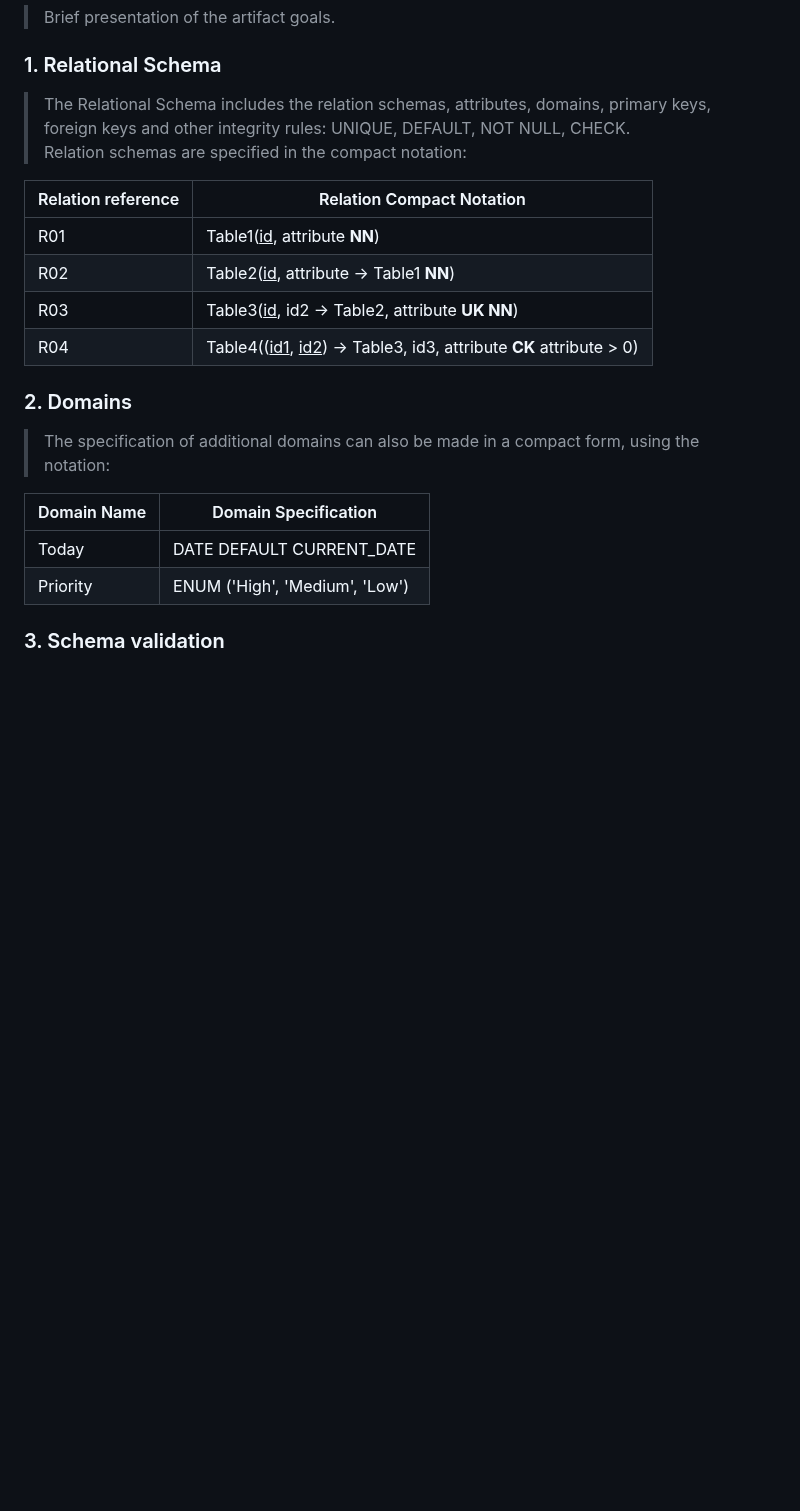
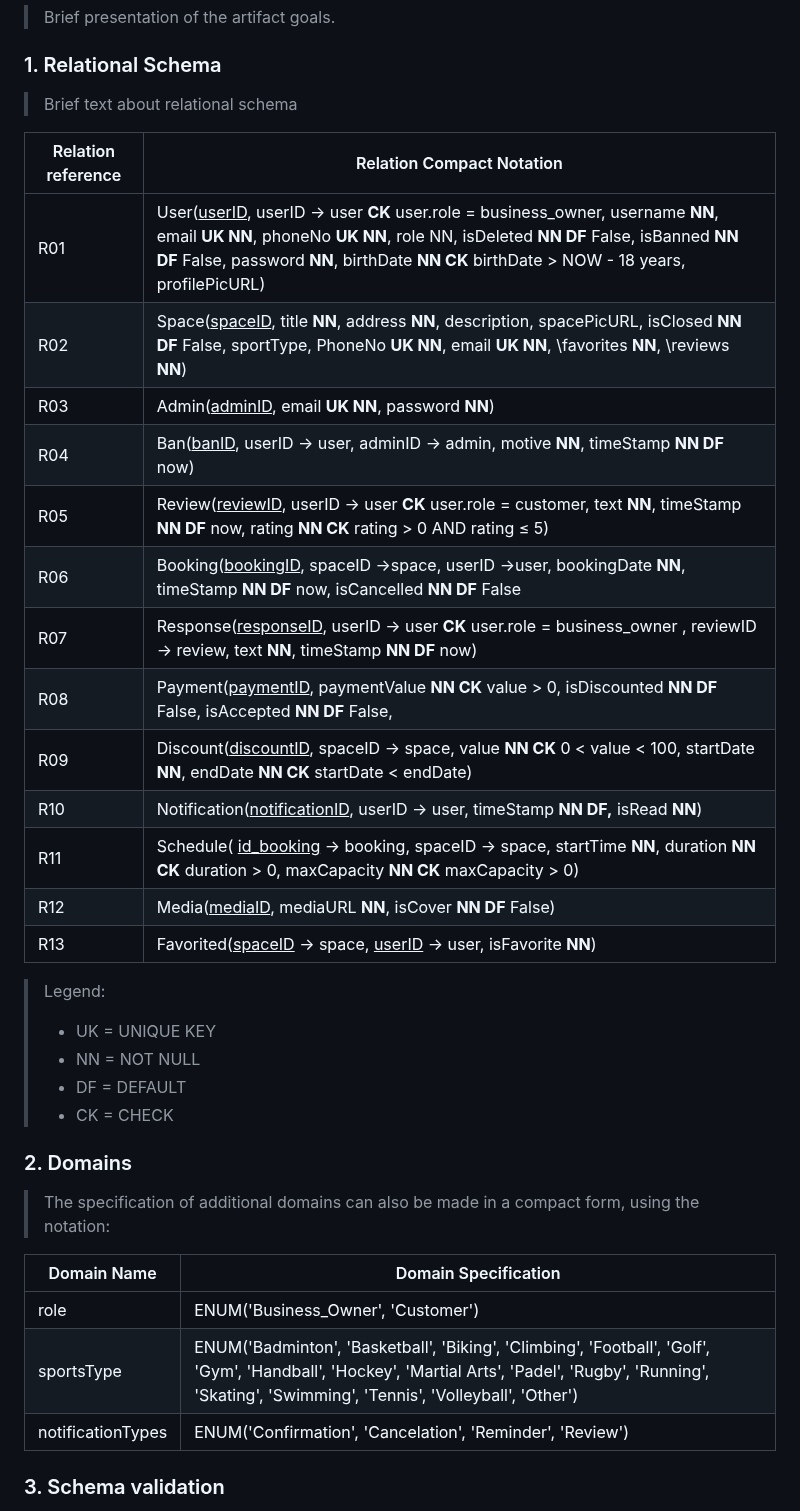
Before and after one commit to FEUP-tiago-repositories/lbaw, a Markdown page: artifacts/EBD/EBD.md, the part around one of its changes. GitHub-like rendering; blank space fills up the shorter version.

Commit message:
Transfer A5 and some other itens to repository

```diff
--- a/artifacts/EBD/EBD.md
+++ b/artifacts/EBD/EBD.md
@@ -37,24 +37,39 @@
 
 ### 1. Relational Schema
 
-> The Relational Schema includes the relation schemas, attributes, domains, primary keys, foreign keys and other integrity rules: UNIQUE, DEFAULT, NOT NULL, CHECK.\
-> Relation schemas are specified in the compact notation:
+> Brief text about relational schema
 
 | Relation reference | Relation Compact Notation |
-|--------------------|---------------------------|
-| R01 | Table1(<ins>id</ins>, attribute **NN**) |
-| R02 | Table2(<ins>id</ins>, attribute → Table1 **NN**) |
-| R03 | Table3(<ins>id</ins>, id2 → Table2, attribute **UK NN**) |
-| R04 | Table4((<ins>id1</ins>, <ins>id2</ins>) → Table3, id3, attribute **CK** attribute \> 0) |
+|-------------------|---------------------------|
+| R01 | User(<ins>userID</ins>, userID -> user **CK** user.role = business_owner, username **NN**, email **UK NN**, phoneNo **UK NN**, role NN, isDeleted **NN DF** False, isBanned **NN DF** False, password **NN**, birthDate **NN CK** birthDate > NOW - 18 years, profilePicURL) |
+| R02 | Space(<ins>spaceID</ins>, title **NN**, address **NN**, description, spacePicURL, isClosed **NN DF** False, sportType, PhoneNo **UK NN**, email **UK NN**, \\favorites **NN**, \\reviews **NN**) |
+| R03 | Admin(<ins>adminID</ins>, email **UK NN**, password **NN**) |
+| R04 | Ban(<ins>banID</ins>, userID -> user, adminID -> admin, motive **NN**, timeStamp **NN DF** now) |
+| R05 | Review(<ins>reviewID</ins>, userID -> user **CK** user.role = customer, text **NN**, timeStamp **NN DF** now, rating **NN CK** rating > 0 AND rating ≤ 5) |
+| R06 | Booking(<ins>bookingID</ins>, spaceID ->space, userID ->user, bookingDate **NN**, timeStamp **NN DF** now, isCancelled **NN DF** False |
+| R07 | Response(<ins>responseID</ins>, userID -> user **CK** user.role = business_owner , reviewID -> review, text **NN**, timeStamp **NN DF** now) |
+| R08 | Payment(<ins>paymentID</ins>, paymentValue **NN CK** value > 0, isDiscounted **NN DF** False, isAccepted **NN DF** False, |
+| R09 | Discount(<ins>discountID</ins>, spaceID -> space, value **NN CK** 0 < value < 100, startDate **NN**, endDate **NN CK** startDate < endDate) |
+| R10 | Notification(<ins>notificationID</ins>, userID -> user, timeStamp **NN DF,** isRead **NN**) |
+| R11 | Schedule( <ins>id_booking</ins> -> booking, spaceID -> space, startTime **NN**, duration **NN CK** duration > 0, maxCapacity **NN CK** maxCapacity > 0) |
+| R12 | Media(<ins>mediaID</ins>, mediaURL **NN**, isCover **NN DF** False) |
+| R13 | Favorited(<ins>spaceID</ins> -> space, <ins>userID</ins> -> user, isFavorite **NN**) |
+
+> Legend:
+> - UK = UNIQUE KEY
+> - NN = NOT NULL
+> - DF = DEFAULT
+> - CK = CHECK
 
 ### 2. Domains
 
 > The specification of additional domains can also be made in a compact form, using the notation:
 
-| Domain Name | Domain Specification |
-|-------------|----------------------|
-| Today | DATE DEFAULT CURRENT_DATE |
-| Priority | ENUM ('High', 'Medium', 'Low') |
+| Domain Name        | Domain Specification                                                |
+|--------------------|---------------------------------------------------------------------|
+| role               | ENUM('Business_Owner', 'Customer') |
+| sportsType         | ENUM('Badminton', 'Basketball', 'Biking', 'Climbing', 'Football', 'Golf', 'Gym', 'Handball', 'Hockey', 'Martial Arts', 'Padel', 'Rugby', 'Running', 'Skating', 'Swimming', 'Tennis', 'Volleyball', 'Other') |
+| notificationTypes  | ENUM('Confirmation', 'Cancelation', 'Reminder', 'Review') |
 
 ### 3. Schema validation
 
```
Also changed, not shown: other parts of artifacts/EBD/EBD.md (+112 -14 lines).
